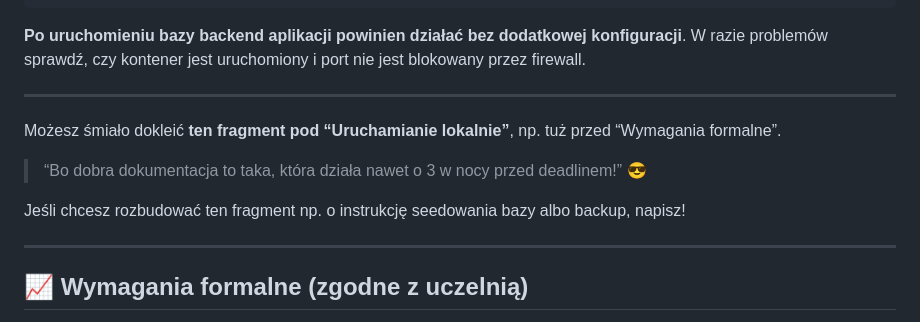
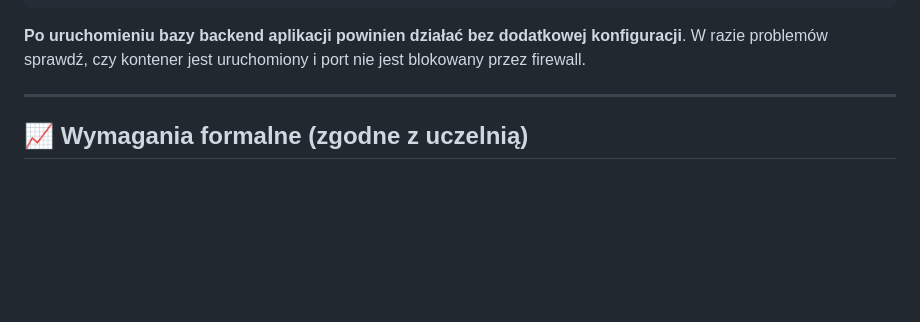
Before and after one commit to pawelpaciorkowski/inzynier, a Markdown page: README.md, the part around the change. Drawn GitHub-style; blank space fills up the shorter version.

Commit message:
📱 Dodano README

```diff
--- a/README.md
+++ b/README.md
@@ -149,15 +149,6 @@ W razie problemów sprawdź, czy kontener jest uruchomiony i port nie jest bloko
 
 ---
 
-Możesz śmiało dokleić **ten fragment pod “Uruchamianie lokalnie”**, np. tuż przed “Wymagania formalne”.
-
-> “Bo dobra dokumentacja to taka, która działa nawet o 3 w nocy przed deadlinem!” 😎
-
-Jeśli chcesz rozbudować ten fragment np. o instrukcję seedowania bazy albo backup, napisz!
-
-
----
-
 ## 📈 Wymagania formalne (zgodne z uczelnią)
 
 ✅ 30+ tabel w bazie danych
```
